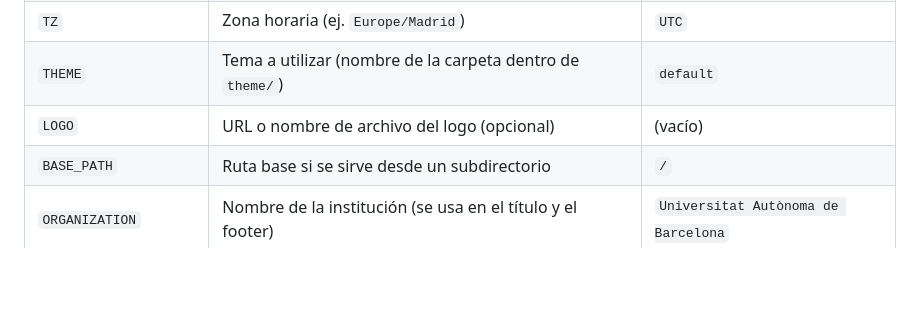
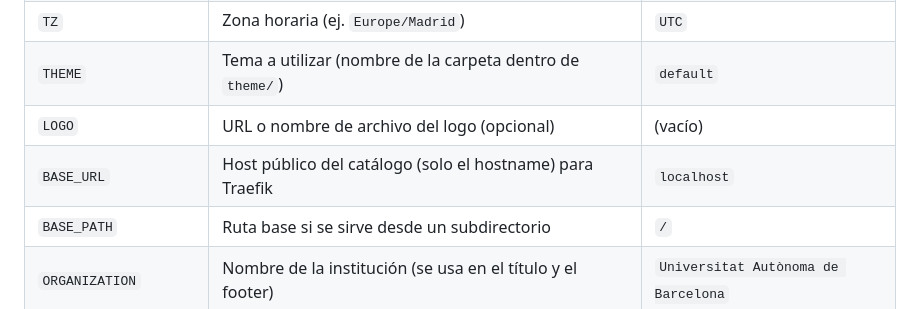
Before and after one commit to marcbria/dilve-catalog, a Markdown page: README.md, the part around the change. Rendered like a GitHub page; blank space fills up the shorter version.

Commit message:
docs(readme): rewrite setup, config and license sections
- Use ./run.sh dev|prod as the only entry point
- Configuration via .env only
- Normalise CLI to 'docker compose'
- Document BASE_URL and DEFAULT_LANG
- Fix contradictory GPLv3 / reserved-rights notice

```diff
--- a/README.md
+++ b/README.md
@@ -97,6 +97,7 @@ El script de extracción lee toda su configuración de variables de entorno (nun
 | `TZ`                  | Zona horaria (ej. `Europe/Madrid`)                                | `UTC`                                        |
 | `THEME`               | Tema a utilizar (nombre de la carpeta dentro de `theme/`)         | `default`                                    |
 | `LOGO`                | URL o nombre de archivo del logo (opcional)                       | (vacío)                                      |
+| `BASE_URL`            | Host público del catálogo (solo el hostname) para Traefik         | `localhost`                                  |
 | `BASE_PATH`           | Ruta base si se sirve desde un subdirectorio                      | `/`                                          |
 | `ORGANIZATION`        | Nombre de la institución (se usa en el título y el footer)        | `Universitat Autònoma de Barcelona`          |
 | `DEFAULT_LANG`        | Idioma por defecto de la interfaz                                 | `ca`                                         |
```
